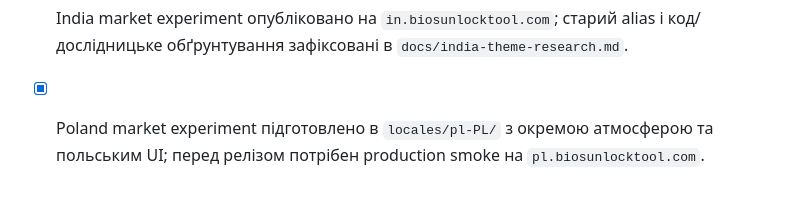
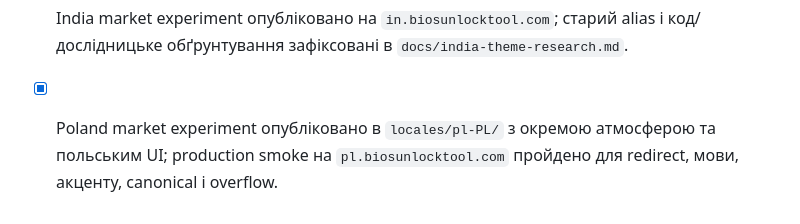
Before and after one commit to vaoferi/nexxgsm-design, a Markdown page: SPEC.md, the part around the change. Rendered like a GitHub page.

Commit message:
docs: mark Poland smoke complete

```diff
--- a/SPEC.md
+++ b/SPEC.md
@@ -54,4 +54,4 @@
 - [x] інфраструктура і конвенції задокументовані (README, architecture-decisions);
 - [ ] вихід за межі етапу = початок роботи над мовними копіями / HTTPS / og:image.
 - [x] India market experiment опубліковано на `in.biosunlocktool.com`; старий alias і код/дослідницьке обґрунтування зафіксовані в `docs/india-theme-research.md`.
-- [x] Poland market experiment підготовлено в `locales/pl-PL/` з окремою атмосферою та польським UI; перед релізом потрібен production smoke на `pl.biosunlocktool.com`.
+- [x] Poland market experiment опубліковано в `locales/pl-PL/` з окремою атмосферою та польським UI; production smoke на `pl.biosunlocktool.com` пройдено для redirect, мови, акценту, canonical і overflow.
```
